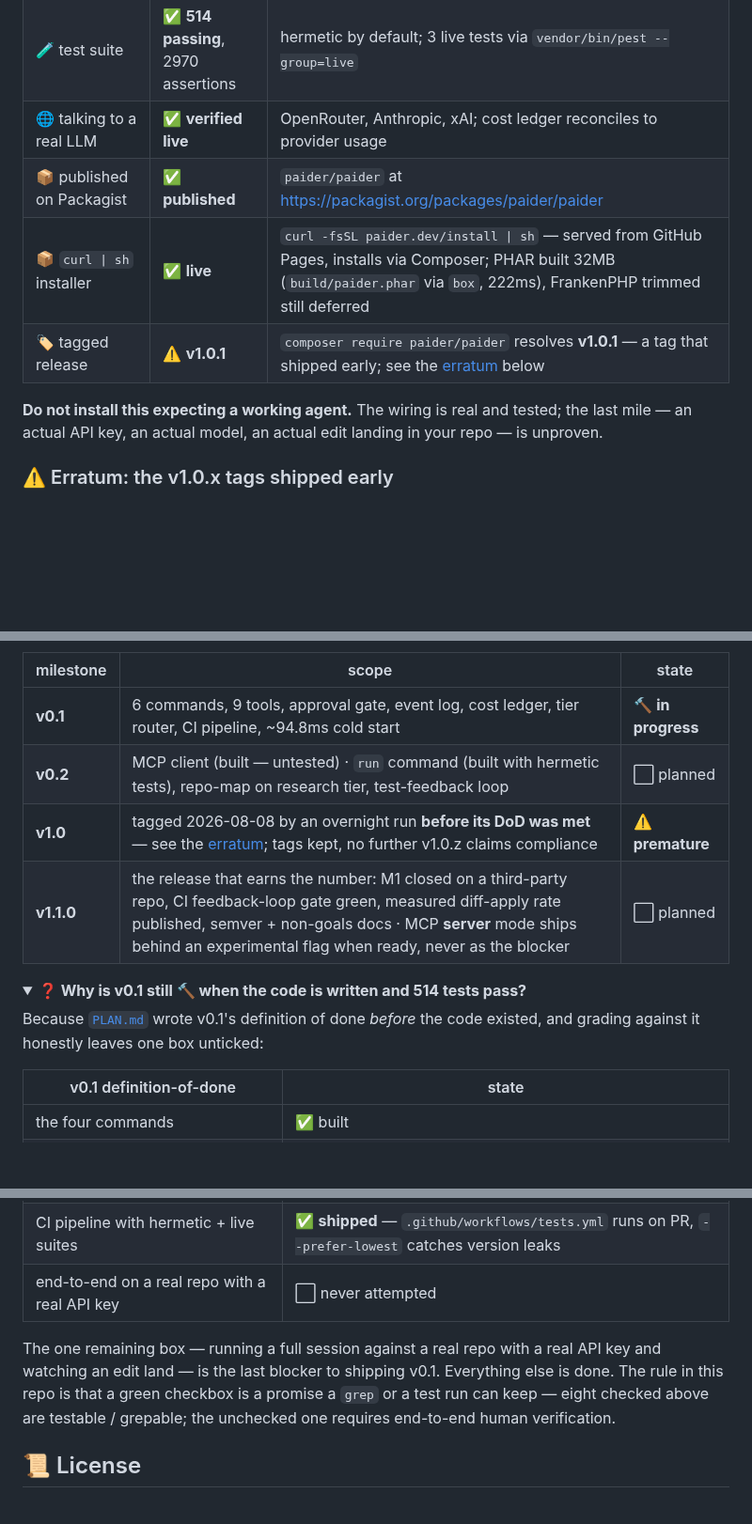
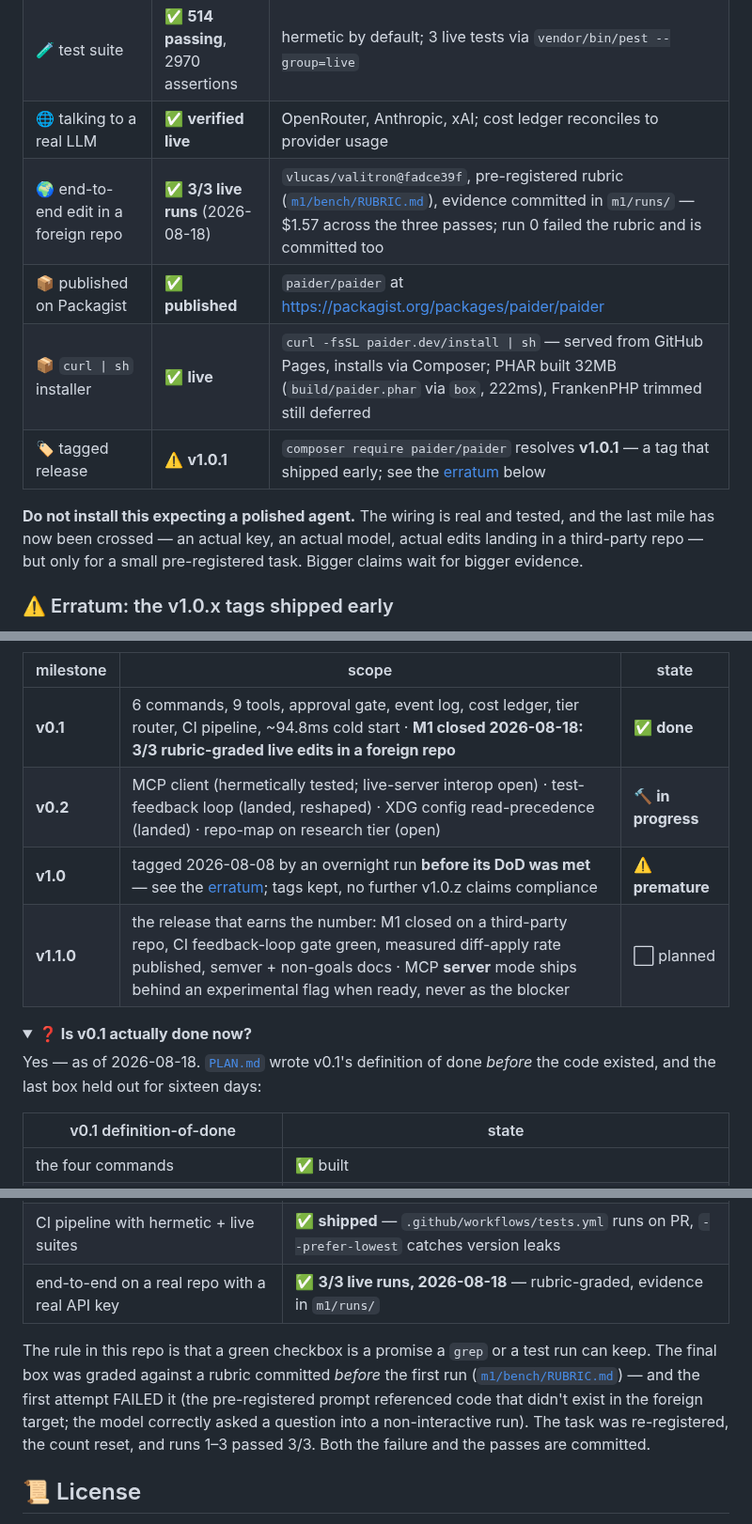
Before and after one commit to shoemoney/paider, a Markdown page: README.md, 3 parts joined by grey strips. Shown at 94% size. GitHub-like rendering; folded sections open; blank space fills up the shorter version.

Commit message:
docs: the banner falls — M1 closed, v0.1 ✅ done, 🔨 moves to v0.2 🏆🐘 (run-0 failure kept in the record beside the 3 passes)

```diff
--- a/README.md
+++ b/README.md
@@ -34,12 +36,15 @@ Built in public from commit one, wrong turns left in. Here is precisely what tha
 | 🗄️ SQLite event log + cost ledger | ✅ **built** | append-only, ledger is a pure projection; stored in `.paider/` (gitignored locally) |
 | 🧪 test suite | ✅ **514 passing**, 2970 assertions | hermetic by default; 3 live tests via `vendor/bin/pest --group=live` |
 | 🌐 talking to a real LLM | ✅ **verified live** | OpenRouter, Anthropic, xAI; cost ledger reconciles to provider usage |
+| 🌍 end-to-end edit in a foreign repo | ✅ **3/3 live runs** (2026-08-18) | `vlucas/valitron@fadce39f`, pre-registered rubric ([`m1/bench/RUBRIC.md`](m1/bench/RUBRIC.md)), evidence committed in `m1/runs/` — $1.57 across the three passes; run 0 failed the rubric and is committed too |
 | 📦 published on Packagist | ✅ **published** | `paider/paider` at https://packagist.org/packages/paider/paider |
 | 📦 `curl \| sh` installer | ✅ **live** | `curl -fsSL paider.dev/install \| sh` — served from GitHub Pages, installs via Composer; PHAR built 32MB (`build/paider.phar` via `box`, 222ms), FrankenPHP trimmed still deferred |
 | 🏷️ tagged release | ⚠️ **v1.0.1** | `composer require paider/paider` resolves **v1.0.1** — a tag that shipped early; see the [erratum](#️-erratum-the-v10x-tags-shipped-early) below |
 
-**Do not install this expecting a working agent.** The wiring is real and tested; the last
-mile — an actual API key, an actual model, an actual edit landing in your repo — is unproven.
+**Do not install this expecting a polished agent.** The wiring is real and tested, and the
+last mile has now been crossed — an actual key, an actual model, actual edits landing in a
+third-party repo — but only for a small pre-registered task. Bigger claims wait for bigger
+evidence.
 
 ### ⚠️ Erratum: the v1.0.x tags shipped early
 
@@ -587,16 +592,16 @@ flowchart LR
 
 | milestone | scope | state |
 |---|---|---|
-| **v0.1** | 6 commands, 9 tools, approval gate, event log, cost ledger, tier router, CI pipeline, ~94.8ms cold start | 🔨 **in progress** |
-| **v0.2** | MCP client (built — untested) · `run` command (built with hermetic tests), repo-map on research tier, test-feedback loop | ⬜ planned |
+| **v0.1** | 6 commands, 9 tools, approval gate, event log, cost ledger, tier router, CI pipeline, ~94.8ms cold start · **M1 closed 2026-08-18: 3/3 rubric-graded live edits in a foreign repo** | ✅ **done** |
+| **v0.2** | MCP client (hermetically tested; live-server interop open) · test-feedback loop (landed, reshaped) · XDG config read-precedence (landed) · repo-map on research tier (open) | 🔨 **in progress** |
 | **v1.0** | tagged 2026-08-08 by an overnight run **before its DoD was met** — see the [erratum](#️-erratum-the-v10x-tags-shipped-early); tags kept, no further v1.0.z claims compliance | ⚠️ **premature** |
 | **v1.1.0** | the release that earns the number: M1 closed on a third-party repo, CI feedback-loop gate green, measured diff-apply rate published, semver + non-goals docs · MCP **server** mode ships behind an experimental flag when ready, never as the blocker | ⬜ planned |
 
 <details>
-<summary><b>❓ Why is v0.1 still 🔨 when the code is written and 514 tests pass?</b></summary>
+<summary><b>❓ Is v0.1 actually done now?</b></summary>
 
-Because [`PLAN.md`](PLAN.md) wrote v0.1's definition of done *before* the code existed, and
-grading against it honestly leaves one box unticked:
+Yes — as of 2026-08-18. [`PLAN.md`](PLAN.md) wrote v0.1's definition of done *before* the code
+existed, and the last box held out for sixteen days:
 
 | v0.1 definition-of-done | state |
 |---|---|
@@ -608,11 +613,14 @@ grading against it honestly leaves one box unticked:
 | live provider round-trips | ✅ **3 tests, ledger reconciles** |
 | published on Packagist | ✅ **published** — [`paider/paider`](https://packagist.org/packages/paider/paider), tagged v0.1.0 |
 | CI pipeline with hermetic + live suites | ✅ **shipped** — `.github/workflows/tests.yml` runs on PR, `--prefer-lowest` catches version leaks |
-| end-to-end on a real repo with a real API key | ⬜ never attempted |
+| end-to-end on a real repo with a real API key | ✅ **3/3 live runs, 2026-08-18** — rubric-graded, evidence in `m1/runs/` |
 
-The one remaining box — running a full session against a real repo with a real API key and watching an edit land — is the last blocker to shipping v0.1. Everything else is done. The rule
-in this repo is that a green checkbox is a promise a `grep` or a test run can keep — eight
-checked above are testable / grepable; the unchecked one requires end-to-end human verification.
+The rule in this repo is that a green checkbox is a promise a `grep` or a test run can keep.
+The final box was graded against a rubric committed *before* the first run
+([`m1/bench/RUBRIC.md`](m1/bench/RUBRIC.md)) — and the first attempt FAILED it (the
+pre-registered prompt referenced code that didn't exist in the foreign target; the model
+correctly asked a question into a non-interactive run). The task was re-registered, the count
+reset, and runs 1–3 passed 3/3. Both the failure and the passes are committed.
 
 </details>
 
```
Also changed, not shown: other parts of README.md (+4 -2 lines), PLAN.md (+12 -5 lines).
